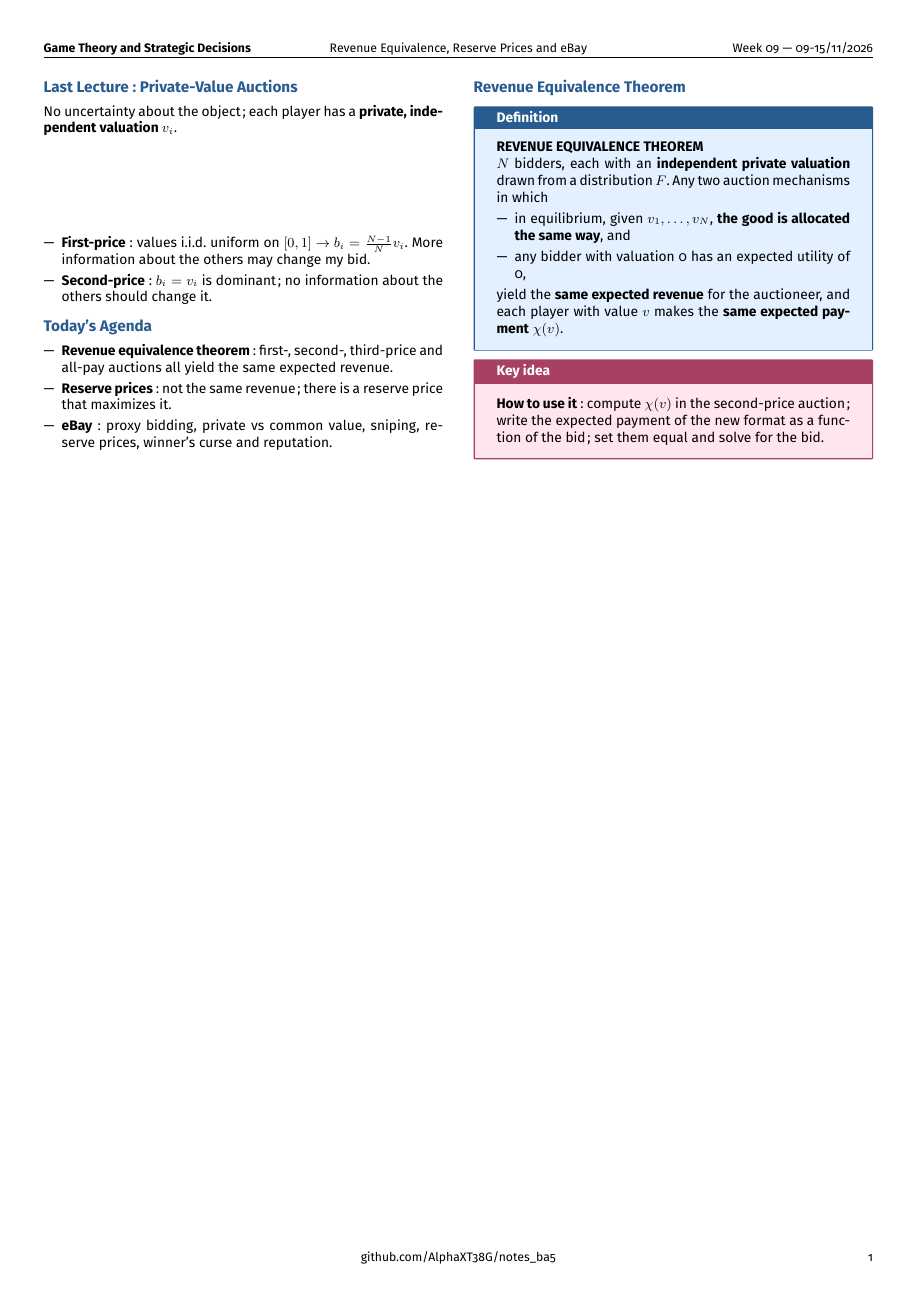
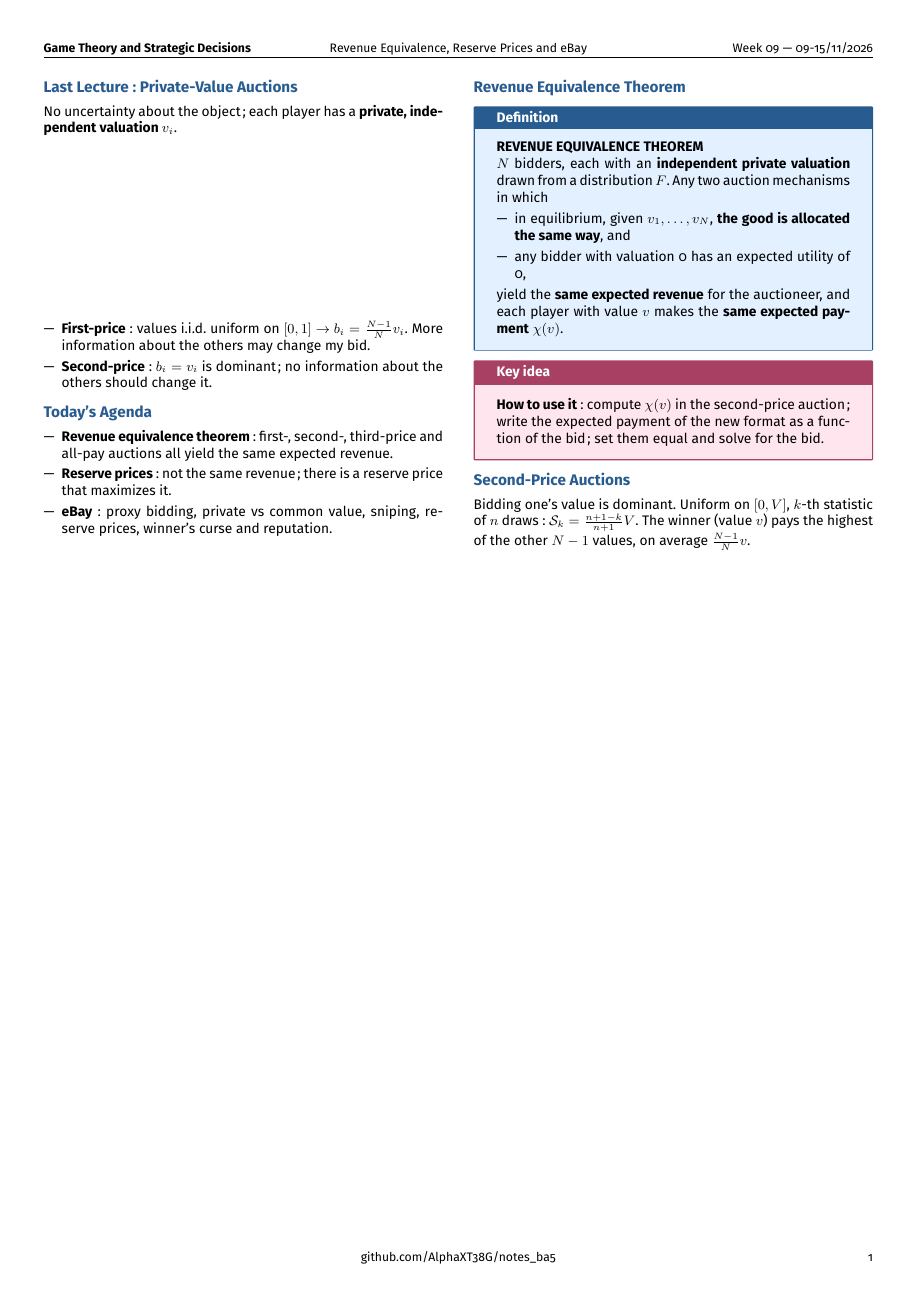
Before and after one commit to AlphaXT38G/notes_ba5, a LaTeX document (gametheory/week/week09.tex): the whole page. Compiled offline with pdfLaTeX.

Commit message:
feat(gametheory-week09): add the section on Second-Price Auctions

```diff
--- a/gametheory/week/week09.tex
+++ b/gametheory/week/week09.tex
@@ -305,6 +305,15 @@
 
 
 
+%=========================================================
+\section{Second-Price Auctions}
+
+
+Bidding one's value is dominant. Uniform on $[0,V]$, $k$-th statistic of $n$ draws:
+$\mathcal{S}_k = \frac{n+1-k}{n+1} V$. The winner (value $v$) pays the highest of the other
+$N-1$ values, on average $\frac{N-1}{N} v$.
+
+
 
 
 
```
